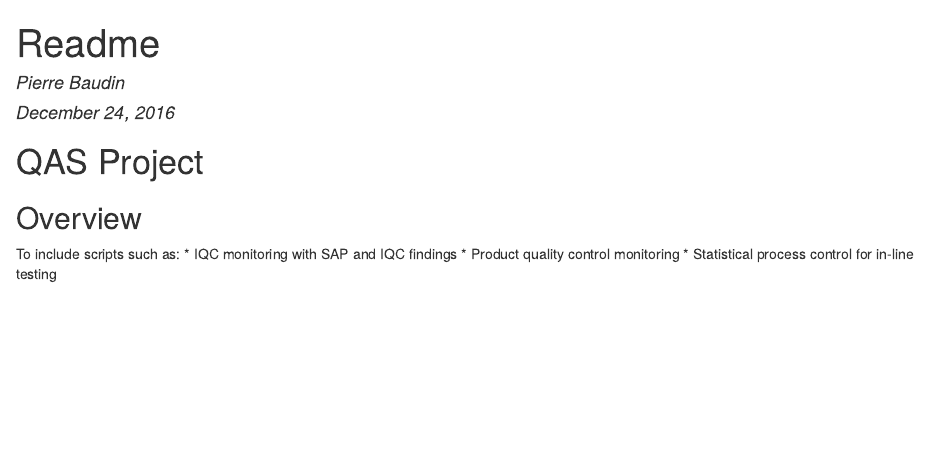
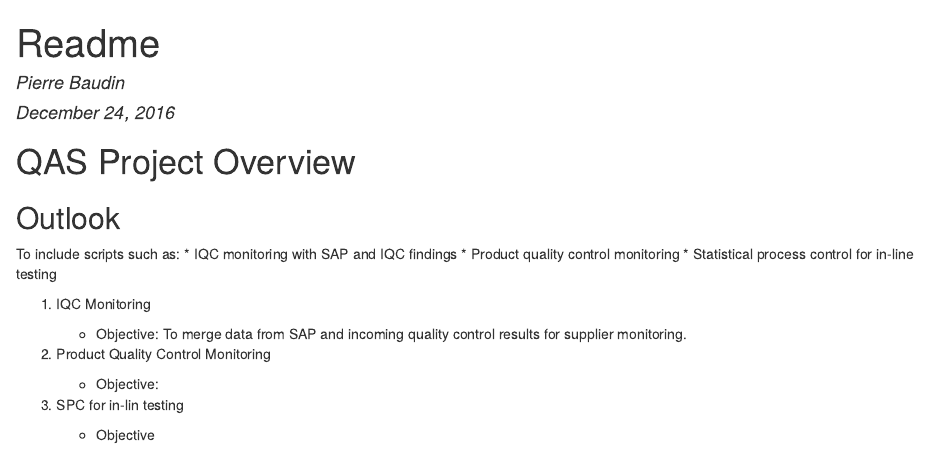
Before and after one commit to pjbaudin/QAS_R_Project, an R Markdown document (Readme.Rmd): the page in a window 1100 px wide, from its top. The pictures show the output file Readme.html that the author committed with the source, opened offline.

Commit message:
update layout

```diff
--- a/Readme.Rmd
+++ b/Readme.Rmd
@@ -14,12 +14,15 @@ To include scripts such as:
 * Product quality control monitoring
 * Statistical process control for in-line testing
 
-## IQC Monitoring
+1. IQC Monitoring
 
-### Objective
-To merge data from SAP and incoming quality control results for supplier monitoring.
+      * Objective:
+      To merge data from SAP and incoming quality control               results for supplier monitoring.
 
+2. Product Quality Control Monitoring
 
-## Product Quality Control Monitoring
+      * Objective:
 
-## SPC for in-lin testing
+3. SPC for in-lin testing
+
+      * Objective
```
Also changed, not shown: Readme.html.
